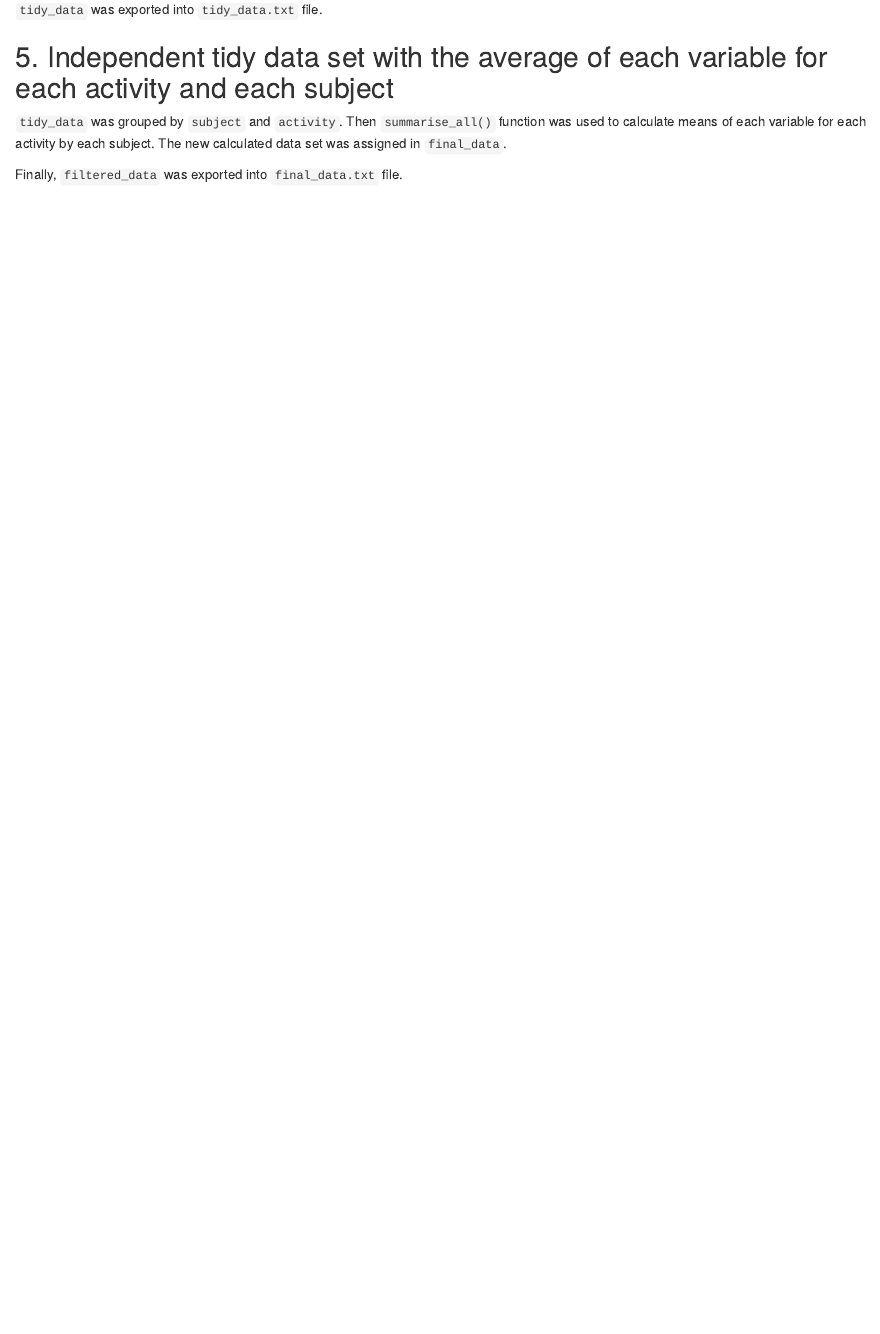
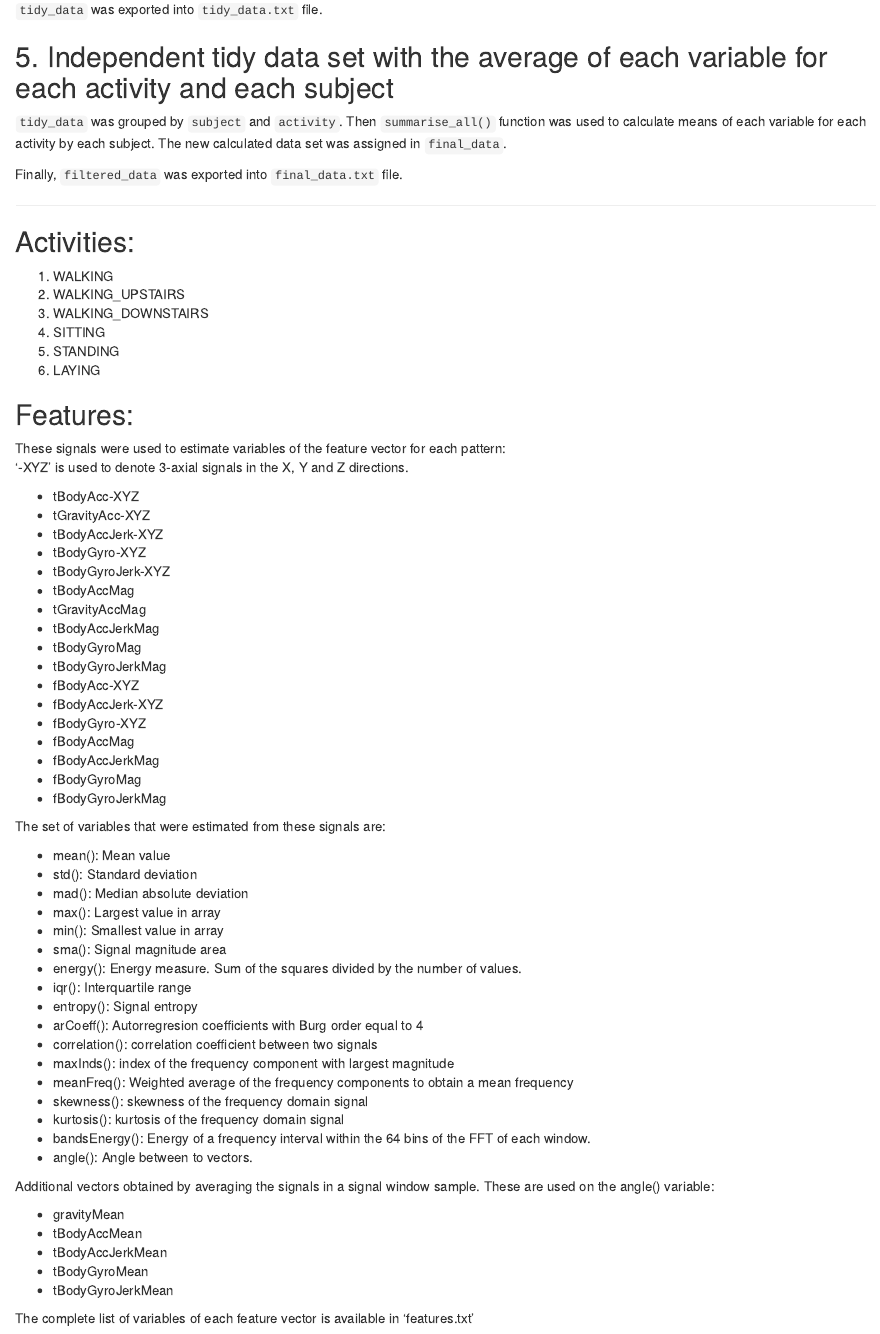
Before and after one commit to abidgen/Coursera_Getting-and-Cleaning-Data-Course-Project, an R Markdown document (Code Book.Rmd): the page in a window 1100 px wide, from 1540 px down. Rendered offline with R 4.5, knitr and Pandoc, with nearby package versions.

Commit message:
update activities and feature

```diff
--- a/Code Book.Rmd
+++ b/Code Book.Rmd
@@ -67,3 +67,67 @@ h) All `meanFreq()` in column names were replaced with `MeanFrequrncy`.
 `tidy_data` was grouped by `subject` and `activity`. Then `summarise_all()` function was used to calculate means of each variable for each activity by each subject. The new  calculated data set was assigned in `final_data`.
 
 Finally, `filtered_data` was exported into `final_data.txt` file.
+
+
+-----------------------------------------------------------------
+## Activities:
+1. WALKING
+2. WALKING_UPSTAIRS
+3. WALKING_DOWNSTAIRS
+4. SITTING
+5. STANDING
+6. LAYING
+
+
+## Features:
+
+These signals were used to estimate variables of the feature vector for each pattern:
+'-XYZ' is used to denote 3-axial signals in the X, Y and Z directions.
+
++ tBodyAcc-XYZ
++ tGravityAcc-XYZ
++ tBodyAccJerk-XYZ
++ tBodyGyro-XYZ
++ tBodyGyroJerk-XYZ
++ tBodyAccMag
++ tGravityAccMag
++ tBodyAccJerkMag
++ tBodyGyroMag
++ tBodyGyroJerkMag
++ fBodyAcc-XYZ
++ fBodyAccJerk-XYZ
++ fBodyGyro-XYZ
++ fBodyAccMag
++ fBodyAccJerkMag
++ fBodyGyroMag
++ fBodyGyroJerkMag
+
+The set of variables that were estimated from these signals are:
+
++ mean(): Mean value
++ std(): Standard deviation
++ mad(): Median absolute deviation
++ max(): Largest value in array
++ min(): Smallest value in array
++ sma(): Signal magnitude area
++ energy(): Energy measure. Sum of the squares divided by the number of values.
++ iqr(): Interquartile range
++ entropy(): Signal entropy
++ arCoeff(): Autorregresion coefficients with Burg order equal to 4
++ correlation(): correlation coefficient between two signals
++ maxInds(): index of the frequency component with largest magnitude
++ meanFreq(): Weighted average of the frequency components to obtain a mean frequency
++ skewness(): skewness of the frequency domain signal
++ kurtosis(): kurtosis of the frequency domain signal
++ bandsEnergy(): Energy of a frequency interval within the 64 bins of the FFT of each window.
++ angle(): Angle between to vectors.
+
+Additional vectors obtained by averaging the signals in a signal window sample. These are used on the angle() variable:
+
++ gravityMean
++ tBodyAccMean
++ tBodyAccJerkMean
++ tBodyGyroMean
++ tBodyGyroJerkMean
+
+The complete list of variables of each feature vector is available in 'features.txt'
```
